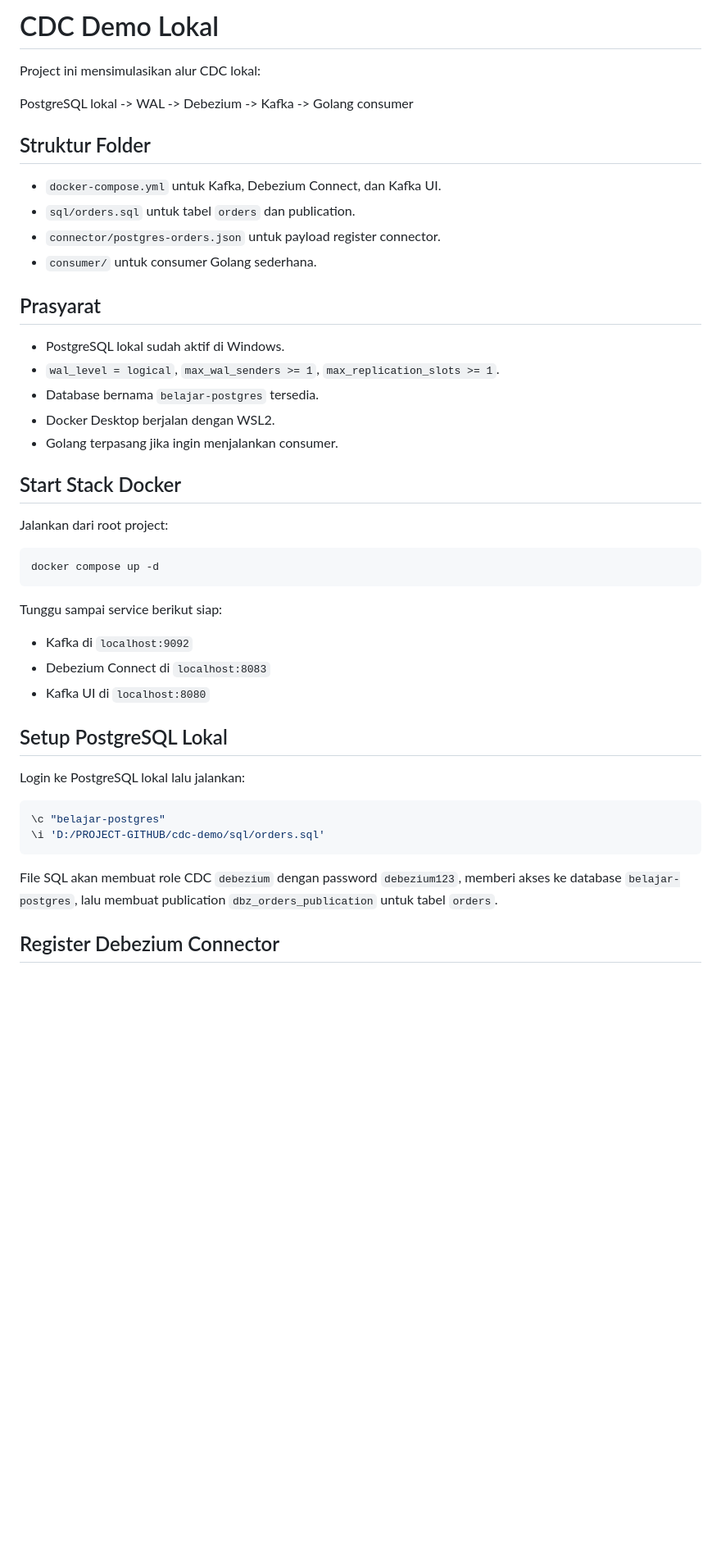
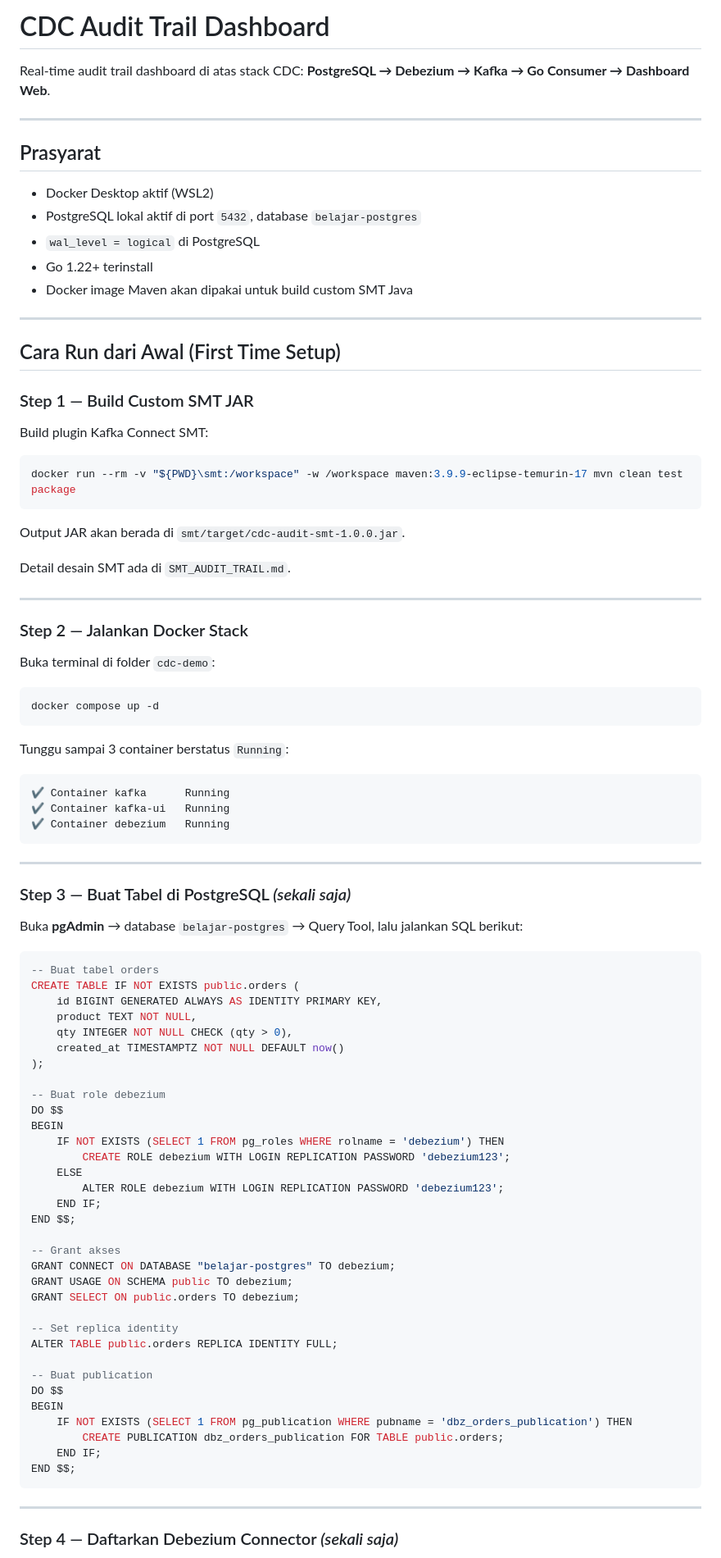
Before and after one commit to apip2pipp/cdc-demo, a Markdown page: README.md, the part around one of its changes. Shown at 82% size. Rendered like a GitHub page; blank space fills up the shorter version.

Commit message:
feat: update README for CDC Audit Trail Dashboard setup and usage instructions

````diff
--- a/README.md
+++ b/README.md
@@ -1,48 +1,94 @@
-# CDC Demo Lokal
+# CDC Audit Trail Dashboard
 
-Project ini mensimulasikan alur CDC lokal:
+Real-time audit trail dashboard di atas stack CDC: **PostgreSQL → Debezium → Kafka → Go Consumer → Dashboard Web**.
 
-PostgreSQL lokal -> WAL -> Debezium -> Kafka -> Golang consumer
-
-## Struktur Folder
-
-- `docker-compose.yml` untuk Kafka, Debezium Connect, dan Kafka UI.
-- `sql/orders.sql` untuk tabel `orders` dan publication.
-- `connector/postgres-orders.json` untuk payload register connector.
-- `consumer/` untuk consumer Golang sederhana.
+---
 
 ## Prasyarat
 
-- PostgreSQL lokal sudah aktif di Windows.
-- `wal_level = logical`, `max_wal_senders >= 1`, `max_replication_slots >= 1`.
-- Database bernama `belajar-postgres` tersedia.
-- Docker Desktop berjalan dengan WSL2.
-- Golang terpasang jika ingin menjalankan consumer.
+- Docker Desktop aktif (WSL2)
+- PostgreSQL lokal aktif di port `5432`, database `belajar-postgres`
+- `wal_level = logical` di PostgreSQL
+- Go 1.22+ terinstall
+- Docker image Maven akan dipakai untuk build custom SMT Java
 
-## Start Stack Docker
+---
 
-Jalankan dari root project:
+## Cara Run dari Awal (First Time Setup)
+
+### Step 1 — Build Custom SMT JAR
+
+Build plugin Kafka Connect SMT:
+
+```powershell
+docker run --rm -v "${PWD}\smt:/workspace" -w /workspace maven:3.9.9-eclipse-temurin-17 mvn clean test package
+```
+
+Output JAR akan berada di `smt/target/cdc-audit-smt-1.0.0.jar`.
+
+Detail desain SMT ada di `SMT_AUDIT_TRAIL.md`.
+
+---
+
+### Step 2 — Jalankan Docker Stack
+
+Buka terminal di folder `cdc-demo`:
 
 ```powershell
 docker compose up -d
 ```
 
-Tunggu sampai service berikut siap:
+Tunggu sampai 3 container berstatus `Running`:
 
-- Kafka di `localhost:9092`
-- Debezium Connect di `localhost:8083`
-- Kafka UI di `localhost:8080`
+```
+✔ Container kafka      Running
+✔ Container kafka-ui   Running
+✔ Container debezium   Running
+```
 
-## Setup PostgreSQL Lokal
+---
 
-Login ke PostgreSQL lokal lalu jalankan:
+### Step 3 — Buat Tabel di PostgreSQL *(sekali saja)*
+
+Buka **pgAdmin** → database `belajar-postgres` → Query Tool, lalu jalankan SQL berikut:
 
 ```sql
-\c "belajar-postgres"
-\i 'D:/PROJECT-GITHUB/cdc-demo/sql/orders.sql'
+-- Buat tabel orders
+CREATE TABLE IF NOT EXISTS public.orders (
+    id BIGINT GENERATED ALWAYS AS IDENTITY PRIMARY KEY,
+    product TEXT NOT NULL,
+    qty INTEGER NOT NULL CHECK (qty > 0),
+    created_at TIMESTAMPTZ NOT NULL DEFAULT now()
+);
+
+-- Buat role debezium
+DO $$
+BEGIN
+    IF NOT EXISTS (SELECT 1 FROM pg_roles WHERE rolname = 'debezium') THEN
+        CREATE ROLE debezium WITH LOGIN REPLICATION PASSWORD 'debezium123';
+    ELSE
+        ALTER ROLE debezium WITH LOGIN REPLICATION PASSWORD 'debezium123';
+    END IF;
+END $$;
+
+-- Grant akses
+GRANT CONNECT ON DATABASE "belajar-postgres" TO debezium;
+GRANT USAGE ON SCHEMA public TO debezium;
+GRANT SELECT ON public.orders TO debezium;
+
+-- Set replica identity
+ALTER TABLE public.orders REPLICA IDENTITY FULL;
+
+-- Buat publication
+DO $$
+BEGIN
+    IF NOT EXISTS (SELECT 1 FROM pg_publication WHERE pubname = 'dbz_orders_publication') THEN
+        CREATE PUBLICATION dbz_orders_publication FOR TABLE public.orders;
+    END IF;
+END $$;
 ```
 
-File SQL akan membuat role CDC `debezium` dengan password `debezium123`, memberi akses ke database `belajar-postgres`, lalu membuat publication `dbz_orders_publication` untuk tabel `orders`.
+---
 
-## Register Debezium Connector
+### Step 4 — Daftarkan Debezium Connector *(sekali saja)*
 
````
Also changed, not shown: other parts of README.md (+139 -90 lines).
